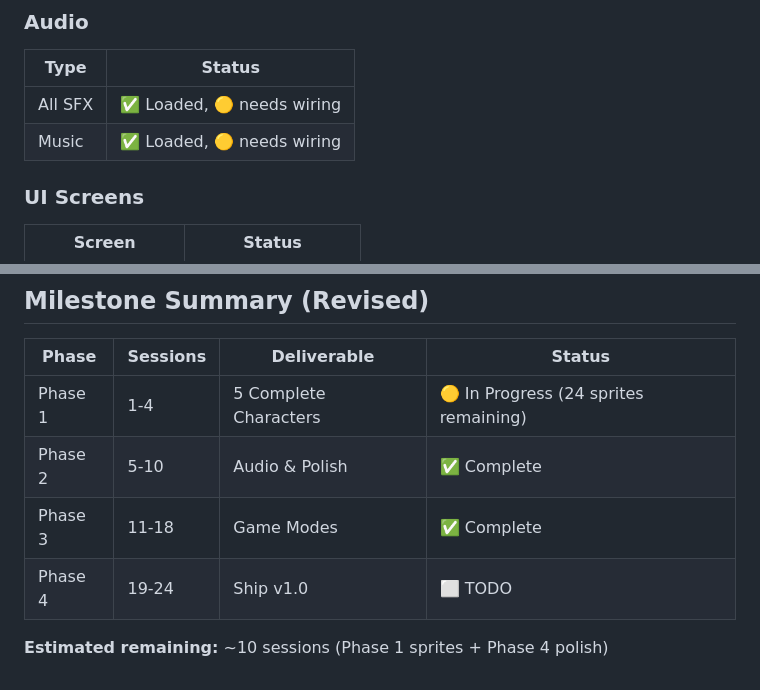
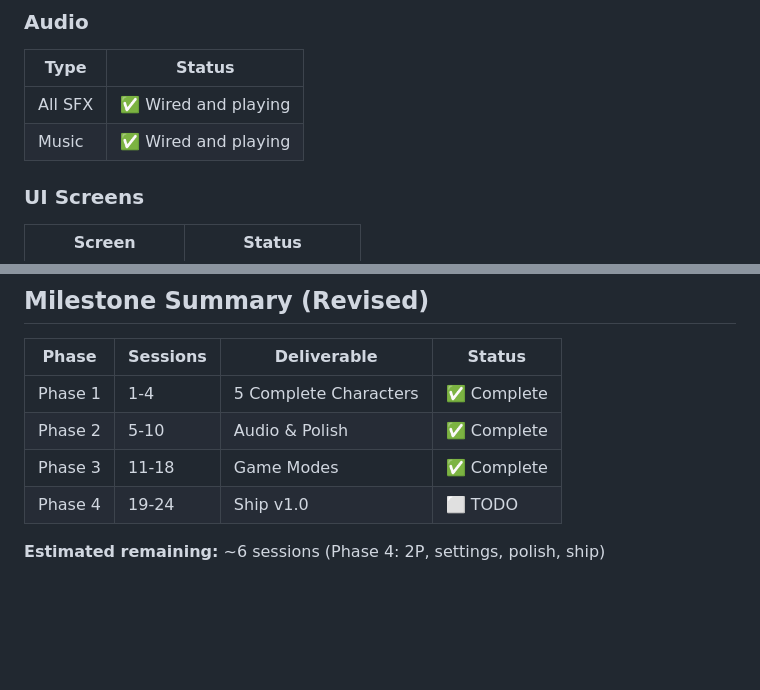
Before and after one commit to YDP-Chris/ccwrestling, a Markdown page: ROADMAP.md, 2 parts joined by grey strips. GitHub-like rendering; blank space fills up the shorter version.

```diff
--- a/ROADMAP.md
+++ b/ROADMAP.md
@@ -242,8 +202,8 @@ Ludo animateSprite:
 ### Audio
 | Type | Status |
 |------|--------|
-| All SFX | ✅ Loaded, 🟡 needs wiring |
-| Music | ✅ Loaded, 🟡 needs wiring |
+| All SFX | ✅ Wired and playing |
+| Music | ✅ Wired and playing |
 
 ### UI Screens
 | Screen | Status |
@@ -265,9 +225,9 @@ Ludo animateSprite:
 
 | Phase | Sessions | Deliverable | Status |
 |-------|----------|-------------|--------|
-| Phase 1 | 1-4 | 5 Complete Characters | 🟡 In Progress (24 sprites remaining) |
+| Phase 1 | 1-4 | 5 Complete Characters | ✅ Complete |
 | Phase 2 | 5-10 | Audio & Polish | ✅ Complete |
 | Phase 3 | 11-18 | Game Modes | ✅ Complete |
 | Phase 4 | 19-24 | Ship v1.0 | ⬜ TODO |
 
-**Estimated remaining:** ~10 sessions (Phase 1 sprites + Phase 4 polish)
+**Estimated remaining:** ~6 sessions (Phase 4: 2P, settings, polish, ship)
```
Also changed, not shown: other parts of ROADMAP.md (+26 -66 lines).
